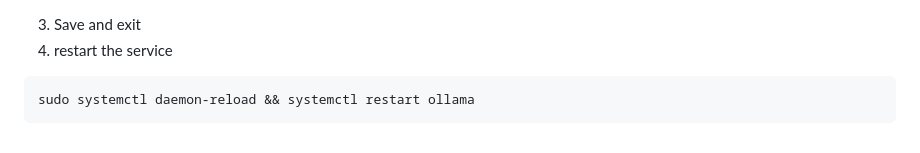
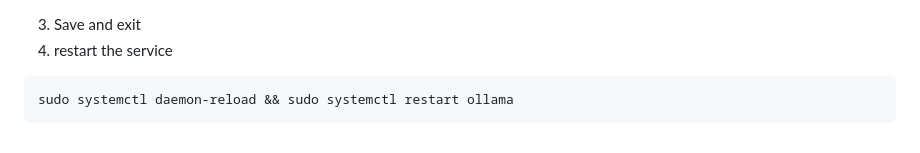
Before and after one commit to ivostoykov/localAI, a Markdown page: README.md, the part around the change. GitHub-like rendering.

Commit message:
changed restart service command to avoid asking for pass

````diff
--- a/README.md
+++ b/README.md
@@ -268,5 +268,5 @@ Environment="OLLAMA_ORIGINS=*"
 4. restart the service
 
 ```
-sudo systemctl daemon-reload && systemctl restart ollama
+sudo systemctl daemon-reload && sudo systemctl restart ollama
 ```
````
